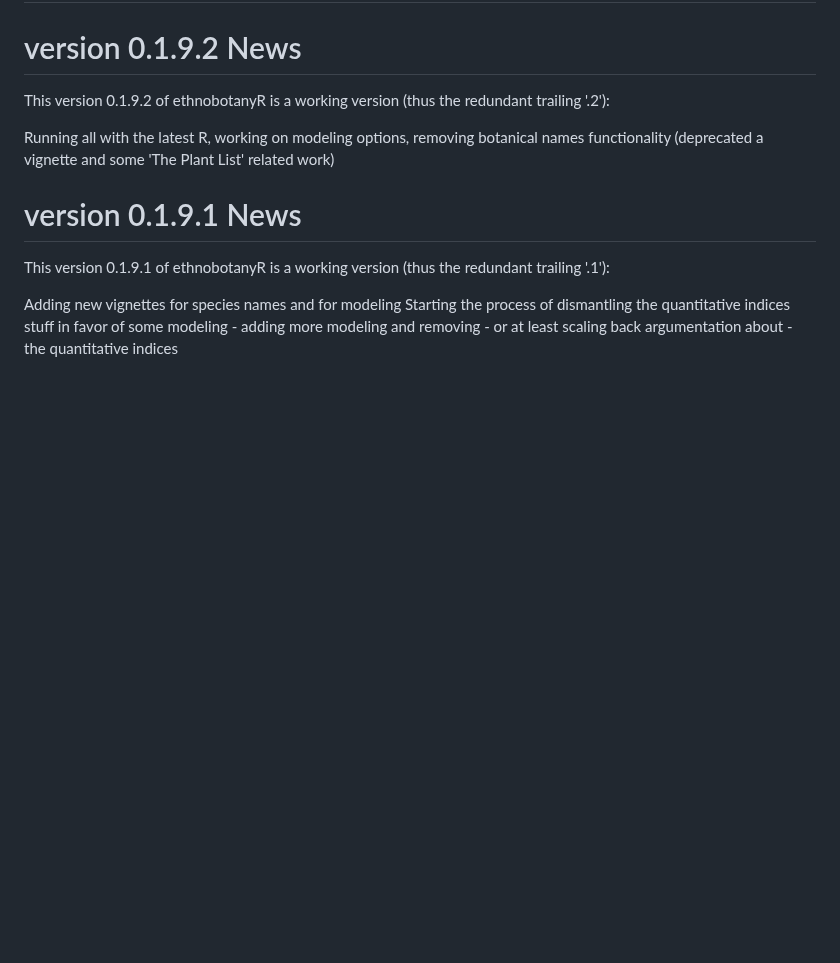
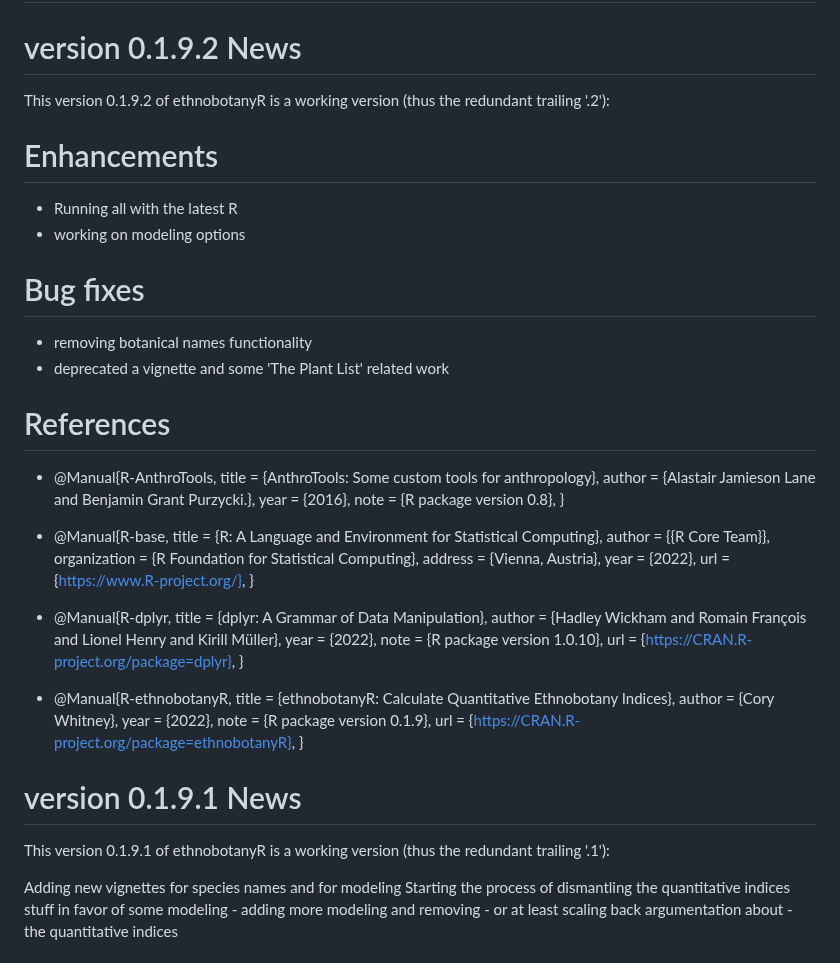
Before and after one commit to CWWhitney/ethnobotanyR, a Markdown page: NEWS.md, the part around the change. Drawn GitHub-style; blank space fills up the shorter version.

Commit message:
Update news checking package subdirectories ... NOTE   Problems with news in ‘NEWS.md’:     Cannot extract version info from the following section titles:       Enhancements       Bug fixes       References

```diff
--- a/NEWS.md
+++ b/NEWS.md
@@ -4,7 +4,46 @@
 
 This version 0.1.9.2 of ethnobotanyR is a working version (thus the redundant trailing '.2'):
 
-Running all with the latest R, working on modeling options, removing botanical names functionality (deprecated a vignette and some 'The Plant List' related work)
+# Enhancements
+- Running all with the latest R
+- working on modeling options
+
+# Bug fixes
+- removing botanical names functionality
+- deprecated a vignette and some 'The Plant List' related work
+
+# References
+- @Manual{R-AnthroTools,
+  title = {AnthroTools: Some custom tools for anthropology},
+  author = {Alastair Jamieson Lane and Benjamin Grant Purzycki.},
+  year = {2016},
+  note = {R package version 0.8},
+}
+
+- @Manual{R-base,
+  title = {R: A Language and Environment for Statistical Computing},
+  author = {{R Core Team}},
+  organization = {R Foundation for Statistical Computing},
+  address = {Vienna, Austria},
+  year = {2022},
+  url = {https://www.R-project.org/},
+}
+
+- @Manual{R-dplyr,
+  title = {dplyr: A Grammar of Data Manipulation},
+  author = {Hadley Wickham and Romain François and Lionel Henry and Kirill Müller},
+  year = {2022},
+  note = {R package version 1.0.10},
+  url = {https://CRAN.R-project.org/package=dplyr},
+}
+
+- @Manual{R-ethnobotanyR,
+  title = {ethnobotanyR: Calculate Quantitative Ethnobotany Indices},
+  author = {Cory Whitney},
+  year = {2022},
+  note = {R package version 0.1.9},
+  url = {https://CRAN.R-project.org/package=ethnobotanyR},
+}
 
 # version 0.1.9.1 News
 
```
